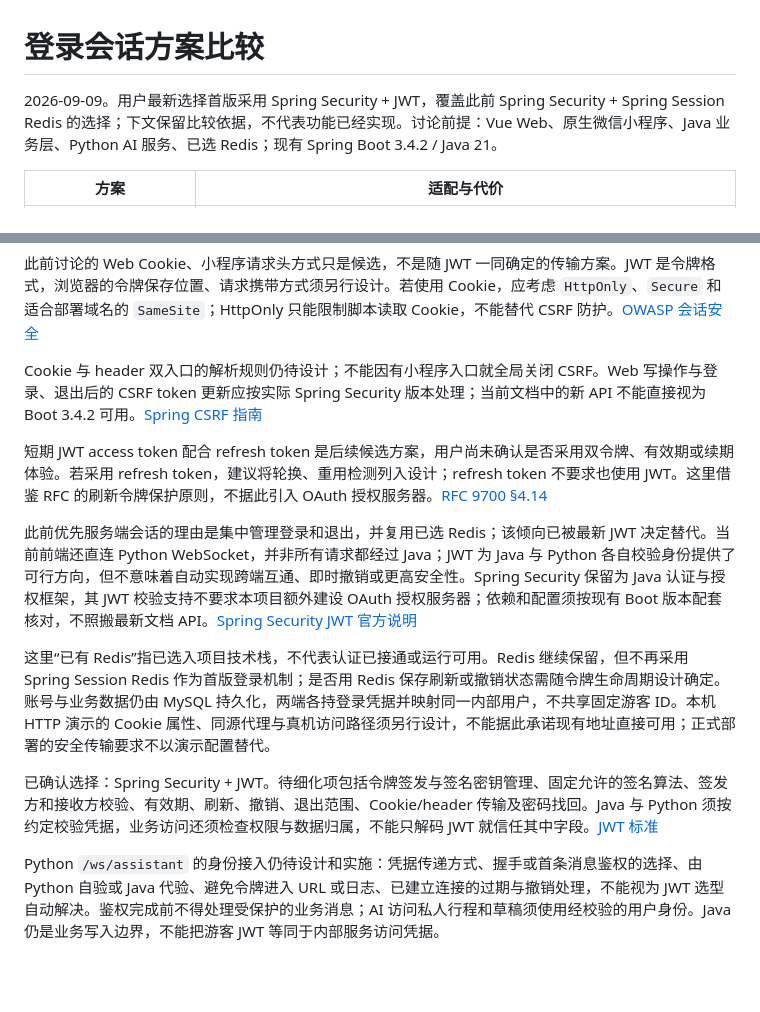
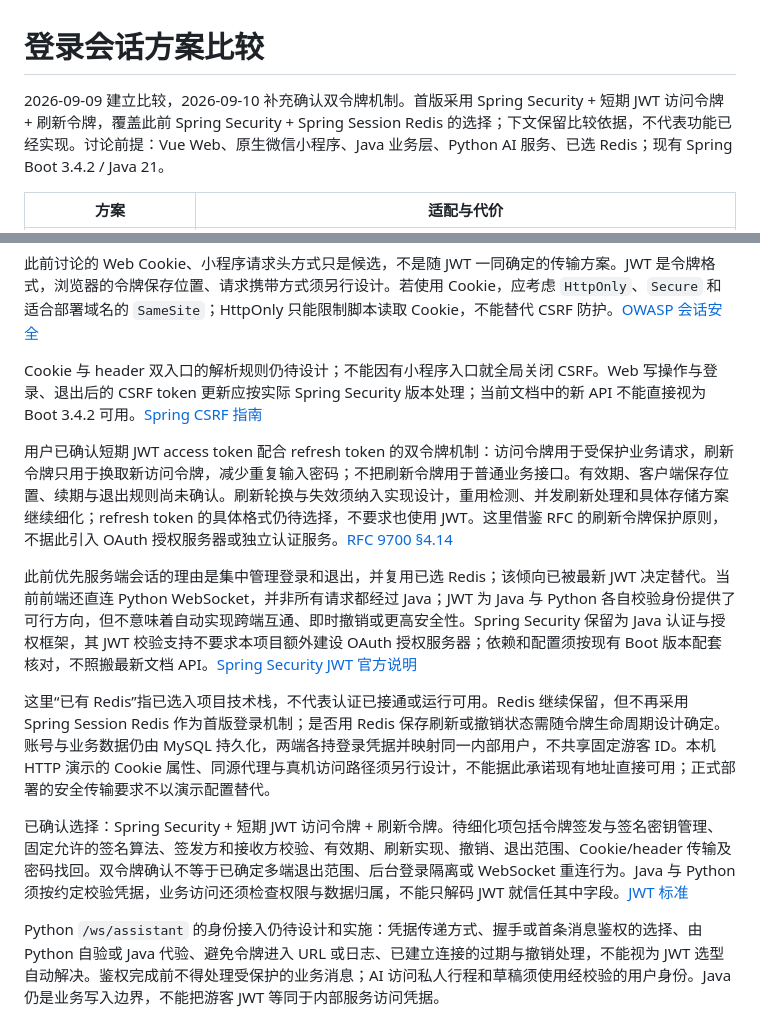
Before and after one commit to zonji6/guizhou-wudong-tourism-platform, a Markdown page: docs/source-analysis/2026-09-09-auth-session-options.md, 2 parts joined by grey strips. GitHub-like rendering; blank space fills up the shorter version.

Commit message:
docs: 确认 JWT 双令牌与登录续期方向

```diff
--- a/docs/source-analysis/2026-09-09-auth-session-options.md
+++ b/docs/source-analysis/2026-09-09-auth-session-options.md
@@ -1,6 +1,6 @@
 # 登录会话方案比较
 
-2026-09-09。用户最新选择首版采用 Spring Security + JWT，覆盖此前 Spring Security + Spring Session Redis 的选择；下文保留比较依据，不代表功能已经实现。讨论前提：Vue Web、原生微信小程序、Java 业务层、Python AI 服务、已选 Redis；现有 Spring Boot 3.4.2 / Java 21。
+2026-09-09 建立比较，2026-09-10 补充确认双令牌机制。首版采用 Spring Security + 短期 JWT 访问令牌 + 刷新令牌，覆盖此前 Spring Security + Spring Session Redis 的选择；下文保留比较依据，不代表功能已经实现。讨论前提：Vue Web、原生微信小程序、Java 业务层、Python AI 服务、已选 Redis；现有 Spring Boot 3.4.2 / Java 21。
 
 | 方案 | 适配与代价 |
 | --- | --- |
@@ -11,13 +11,13 @@
 
 Cookie 与 header 双入口的解析规则仍待设计；不能因有小程序入口就全局关闭 CSRF。Web 写操作与登录、退出后的 CSRF token 更新应按实际 Spring Security 版本处理；当前文档中的新 API 不能直接视为 Boot 3.4.2 可用。[Spring CSRF 指南](https://docs.spring.io/spring-security/reference/servlet/exploits/csrf.html)
 
-短期 JWT access token 配合 refresh token 是后续候选方案，用户尚未确认是否采用双令牌、有效期或续期体验。若采用 refresh token，建议将轮换、重用检测列入设计；refresh token 不要求也使用 JWT。这里借鉴 RFC 的刷新令牌保护原则，不据此引入 OAuth 授权服务器。[RFC 9700 §4.14](https://www.rfc-editor.org/rfc/rfc9700.html#section-4.14)
+用户已确认短期 JWT access token 配合 refresh token 的双令牌机制：访问令牌用于受保护业务请求，刷新令牌只用于换取新访问令牌，减少重复输入密码；不把刷新令牌用于普通业务接口。有效期、客户端保存位置、续期与退出规则尚未确认。刷新轮换与失效须纳入实现设计，重用检测、并发刷新处理和具体存储方案继续细化；refresh token 的具体格式仍待选择，不要求也使用 JWT。这里借鉴 RFC 的刷新令牌保护原则，不据此引入 OAuth 授权服务器或独立认证服务。[RFC 9700 §4.14](https://www.rfc-editor.org/rfc/rfc9700.html#section-4.14)
 
 此前优先服务端会话的理由是集中管理登录和退出，并复用已选 Redis；该倾向已被最新 JWT 决定替代。当前前端还直连 Python WebSocket，并非所有请求都经过 Java；JWT 为 Java 与 Python 各自校验身份提供了可行方向，但不意味着自动实现跨端互通、即时撤销或更高安全性。Spring Security 保留为 Java 认证与授权框架，其 JWT 校验支持不要求本项目额外建设 OAuth 授权服务器；依赖和配置须按现有 Boot 版本配套核对，不照搬最新文档 API。[Spring Security JWT 官方说明](https://docs.spring.io/spring-security/reference/servlet/oauth2/resource-server/jwt.html)
 
 这里“已有 Redis”指已选入项目技术栈，不代表认证已接通或运行可用。Redis 继续保留，但不再采用 Spring Session Redis 作为首版登录机制；是否用 Redis 保存刷新或撤销状态需随令牌生命周期设计确定。账号与业务数据仍由 MySQL 持久化，两端各持登录凭据并映射同一内部用户，不共享固定游客 ID。本机 HTTP 演示的 Cookie 属性、同源代理与真机访问路径须另行设计，不能据此承诺现有地址直接可用；正式部署的安全传输要求不以演示配置替代。
 
-已确认选择：Spring Security + JWT。待细化项包括令牌签发与签名密钥管理、固定允许的签名算法、签发方和接收方校验、有效期、刷新、撤销、退出范围、Cookie/header 传输及密码找回。Java 与 Python 须按约定校验凭据，业务访问还须检查权限与数据归属，不能只解码 JWT 就信任其中字段。[JWT 标准](https://www.rfc-editor.org/rfc/rfc7519.html)
+已确认选择：Spring Security + 短期 JWT 访问令牌 + 刷新令牌。待细化项包括令牌签发与签名密钥管理、固定允许的签名算法、签发方和接收方校验、有效期、刷新实现、撤销、退出范围、Cookie/header 传输及密码找回。双令牌确认不等于已确定多端退出范围、后台登录隔离或 WebSocket 重连行为。Java 与 Python 须按约定校验凭据，业务访问还须检查权限与数据归属，不能只解码 JWT 就信任其中字段。[JWT 标准](https://www.rfc-editor.org/rfc/rfc7519.html)
 
 Python `/ws/assistant` 的身份接入仍待设计和实施：凭据传递方式、握手或首条消息鉴权的选择、由 Python 自验或 Java 代验、避免令牌进入 URL 或日志、已建立连接的过期与撤销处理，不能视为 JWT 选型自动解决。鉴权完成前不得处理受保护的业务消息；AI 访问私人行程和草稿须使用经校验的用户身份。Java 仍是业务写入边界，不能把游客 JWT 等同于内部服务访问凭据。
 
```
Also changed, not shown: 1 other file.
